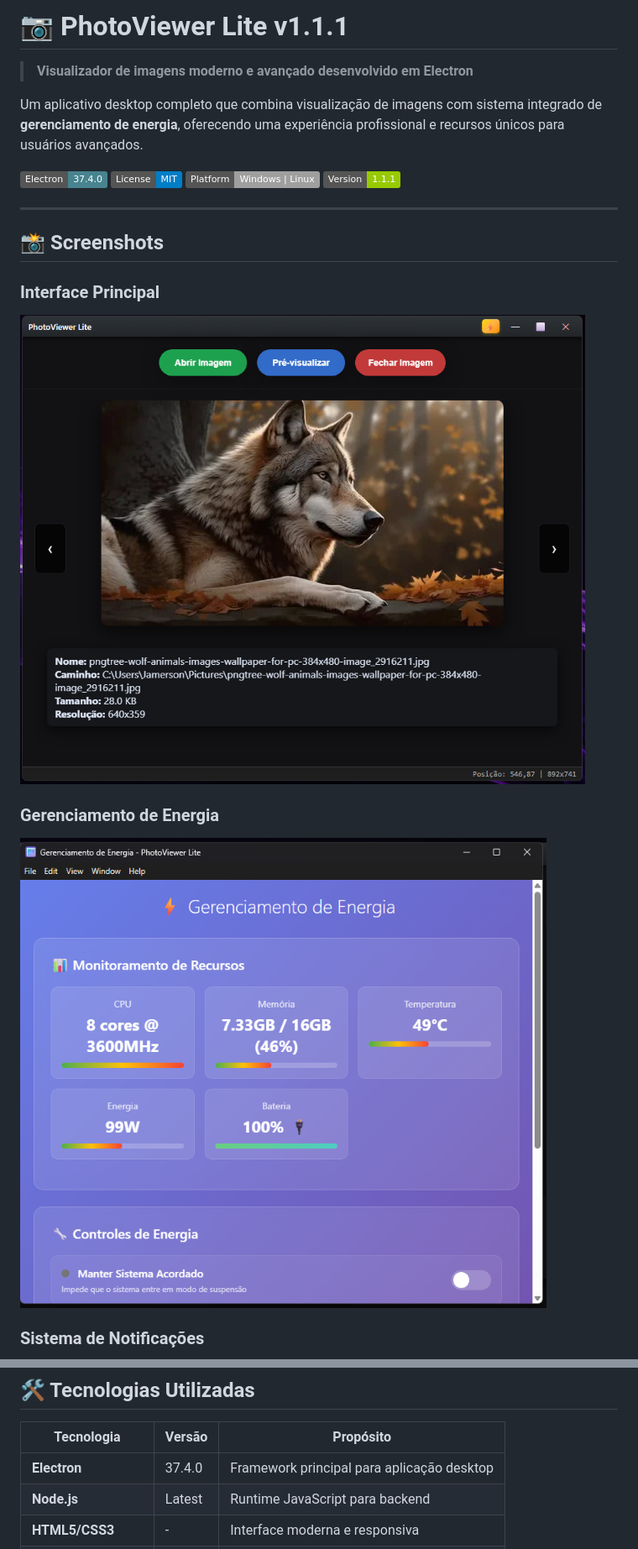
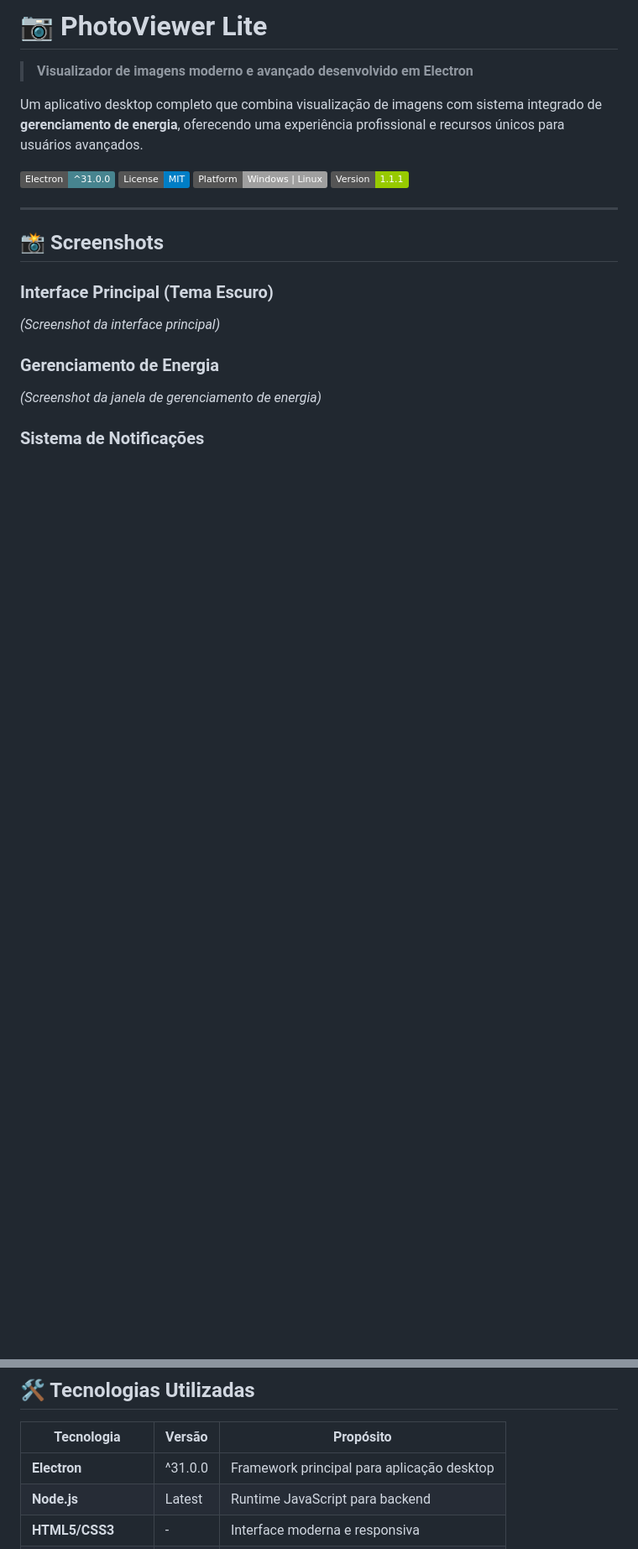
Before and after one commit to DjalmaASantosJr/Eletron-Framawork, a Markdown page: README.md, 2 parts joined by grey strips. Shown at 84% size. Rendered like a GitHub page; badges without logos; blank space fills up the shorter version.

```diff
--- a/README.md
+++ b/README.md
@@ -1,11 +1,11 @@
-# 📷 PhotoViewer Lite v1.1.1
+# 📷 PhotoViewer Lite
 
 > **Visualizador de imagens moderno e avançado desenvolvido em Electron**
 
 Um aplicativo desktop completo que combina visualização de imagens com sistema integrado de **gerenciamento de energia**, oferecendo uma experiência profissional e recursos únicos para usuários avançados.
 
-[![Electron](https://img.shields.io/badge/Electron-37.4.0-47848f.svg)](https://electronjs.org/)
-[![License](https://img.shields.io/badge/License-MIT-blue.svg)](LICENSE)
+[![Electron](https://img.shields.io/badge/Electron-^31.0.0-47848f.svg)](https://electronjs.org/)
+[![License](https://img.shields.io/badge/License-MIT-blue.svg)](LICENSE.md)
 [![Platform](https://img.shields.io/badge/Platform-Windows%20%7C%20Linux-lightgrey.svg)](#-builds-multiplataforma)
 [![Version](https://img.shields.io/badge/Version-1.1.1-green.svg)](package.json)
 
@@ -13,10 +13,10 @@ Um aplicativo desktop completo que combina visualização de imagens com sistema
 
 ## 📸 Screenshots
 
-### Interface Principal
-![Interface Principal](docs/screenshot-main-interface.png)
+### Interface Principal (Tema Escuro)
+*(Screenshot da interface principal)*
 
 ### Gerenciamento de Energia
-![Gerenciamento de Energia](docs/screenshot-power-management.png)
+*(Screenshot da janela de gerenciamento de energia)*
 
 ### Sistema de Notificações
@@ -83,7 +83,7 @@ Um aplicativo desktop completo que combina visualização de imagens com sistema
 
 | Tecnologia | Versão | Propósito |
 |------------|--------|-----------|
-| **Electron** | 37.4.0 | Framework principal para aplicação desktop |
+| **Electron** | ^31.0.0 | Framework principal para aplicação desktop |
 | **Node.js** | Latest | Runtime JavaScript para backend |
 | **HTML5/CSS3** | - | Interface moderna e responsiva |
 | **JavaScript ES6+** | - | Lógica da aplicação e interações |
```
Also changed, not shown: other parts of README.md (+14 -31 lines).
